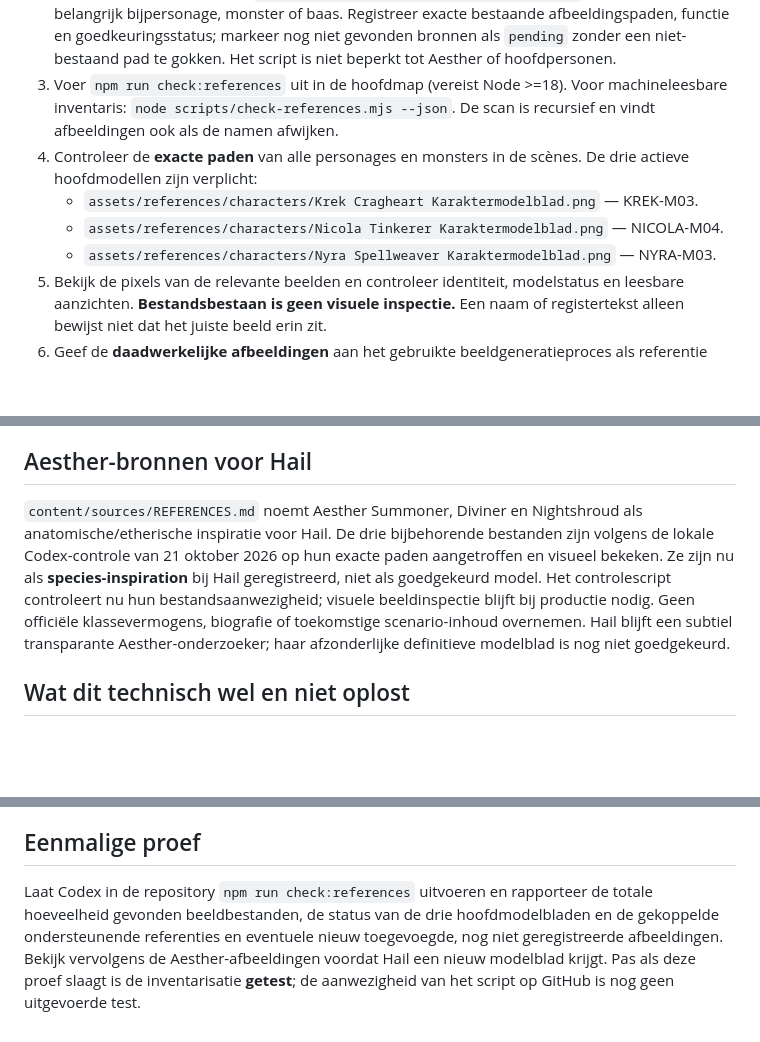
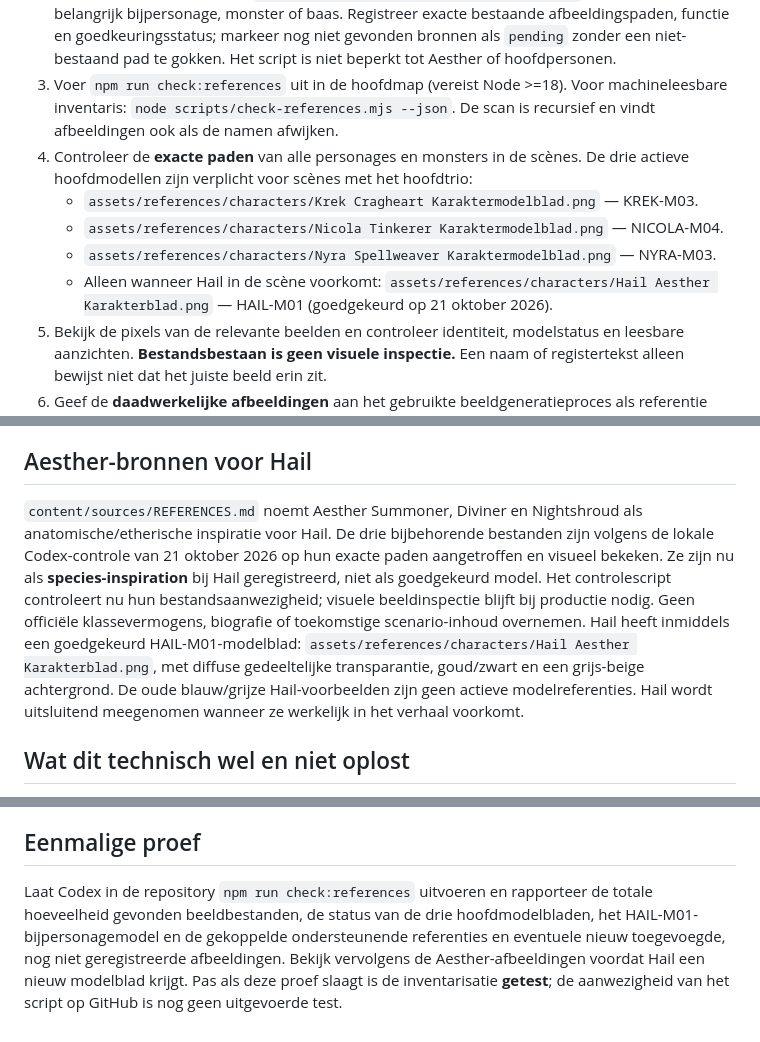
Before and after one commit to martijnungerer-dot/Stone-Cold-Tinkering, a Markdown page: docs/REFERENCE_WORKFLOW.md, 3 parts joined by grey strips. Drawn GitHub-style; blank space fills up the shorter version.

Commit message:
Document approved step 6 trio dynamics and current Hail model

```diff
--- a/docs/REFERENCE_WORKFLOW.md
+++ b/docs/REFERENCE_WORKFLOW.md
@@ -7,10 +7,11 @@
 1. Lees `AGENTS.md`, `docs/VISUAL_DIRECTION.md`, `content/characters/MODEL_GUIDE.md`, `docs/MAGIC_EFFECTS.md` en de relevante episode/sessie.
 2. Houd het algemene register [`assets/references/character-registry.json`](../assets/references/character-registry.json) bij voor **ieder** nieuw belangrijk bijpersonage, monster of baas. Registreer exacte bestaande afbeeldingspaden, functie en goedkeuringsstatus; markeer nog niet gevonden bronnen als `pending` zonder een niet-bestaand pad te gokken. Het script is niet beperkt tot Aesther of hoofdpersonen.
 3. Voer `npm run check:references` uit in de hoofdmap (vereist Node >=18). Voor machineleesbare inventaris: `node scripts/check-references.mjs --json`. De scan is recursief en vindt afbeeldingen ook als de namen afwijken.
-4. Controleer de **exacte paden** van alle personages en monsters in de scènes. De drie actieve hoofdmodellen zijn verplicht:
+4. Controleer de **exacte paden** van alle personages en monsters in de scènes. De drie actieve hoofdmodellen zijn verplicht voor scènes met het hoofdtrio:
    - `assets/references/characters/Krek Cragheart Karaktermodelblad.png` — KREK-M03.
    - `assets/references/characters/Nicola Tinkerer Karaktermodelblad.png` — NICOLA-M04.
    - `assets/references/characters/Nyra Spellweaver Karaktermodelblad.png` — NYRA-M03.
+   - Alleen wanneer Hail in de scène voorkomt: `assets/references/characters/Hail Aesther Karakterblad.png` — HAIL-M01 (goedgekeurd op 21 oktober 2026).
 5. Bekijk de pixels van de relevante beelden en controleer identiteit, modelstatus en leesbare aanzichten. **Bestandsbestaan is geen visuele inspectie.** Een naam of registertekst alleen bewijst niet dat het juiste beeld erin zit.
 6. Geef de **daadwerkelijke afbeeldingen** aan het gebruikte beeldgeneratieproces als referentie waar die mogelijkheid bestaat; alleen een tekstuele verwijzing naar GitHub levert niet automatisch beeldconditionering op. Als de gekozen tool geen afbeeldingen kan aannemen, meld de beperking en vraag om een passende tool/workflow.
 7. Gebruik `MODEL_GUIDE.md` voor definitieve personagevorm, `VISUAL_DIRECTION.md` voor grafische afwerking, `MAGIC_EFFECTS.md` voor kaartgebonden effecten. Oude poster, oudere modelversies en Frozen Hollow-stijlbeelden zijn historisch, geen nieuwe actieve beeldankers.
@@ -18,7 +19,7 @@
 
 ## Aesther-bronnen voor Hail
 
-`content/sources/REFERENCES.md` noemt Aesther Summoner, Diviner en Nightshroud als anatomische/etherische inspiratie voor Hail. De drie bijbehorende bestanden zijn volgens de lokale Codex-controle van 21 oktober 2026 op hun exacte paden aangetroffen en visueel bekeken. Ze zijn nu als **species-inspiration** bij Hail geregistreerd, niet als goedgekeurd model. Het controlescript controleert nu hun bestandsaanwezigheid; visuele beeldinspectie blijft bij productie nodig. Geen officiële klassevermogens, biografie of toekomstige scenario-inhoud overnemen. Hail blijft een subtiel transparante Aesther-onderzoeker; haar afzonderlijke definitieve modelblad is nog niet goedgekeurd.
+`content/sources/REFERENCES.md` noemt Aesther Summoner, Diviner en Nightshroud als anatomische/etherische inspiratie voor Hail. De drie bijbehorende bestanden zijn volgens de lokale Codex-controle van 21 oktober 2026 op hun exacte paden aangetroffen en visueel bekeken. Ze zijn nu als **species-inspiration** bij Hail geregistreerd, niet als goedgekeurd model. Het controlescript controleert nu hun bestandsaanwezigheid; visuele beeldinspectie blijft bij productie nodig. Geen officiële klassevermogens, biografie of toekomstige scenario-inhoud overnemen. Hail heeft inmiddels een goedgekeurd HAIL-M01-modelblad: `assets/references/characters/Hail Aesther Karakterblad.png`, met diffuse gedeeltelijke transparantie, goud/zwart en een grijs-beige achtergrond. De oude blauw/grijze Hail-voorbeelden zijn geen actieve modelreferenties. Hail wordt uitsluitend meegenomen wanneer ze werkelijk in het verhaal voorkomt.
 
 ## Wat dit technisch wel en niet oplost
 
@@ -28,4 +29,4 @@
 
 ## Eenmalige proef
 
-Laat Codex in de repository `npm run check:references` uitvoeren en rapporteer de totale hoeveelheid gevonden beeldbestanden, de status van de drie hoofdmodelbladen en de gekoppelde ondersteunende referenties en eventuele nieuw toegevoegde, nog niet geregistreerde afbeeldingen. Bekijk vervolgens de Aesther-afbeeldingen voordat Hail een nieuw modelblad krijgt. Pas als deze proef slaagt is de inventarisatie **getest**; de aanwezigheid van het script op GitHub is nog geen uitgevoerde test.
+Laat Codex in de repository `npm run check:references` uitvoeren en rapporteer de totale hoeveelheid gevonden beeldbestanden, de status van de drie hoofdmodelbladen, het HAIL-M01-bijpersonagemodel en de gekoppelde ondersteunende referenties en eventuele nieuw toegevoegde, nog niet geregistreerde afbeeldingen. Bekijk vervolgens de Aesther-afbeeldingen voordat Hail een nieuw modelblad krijgt. Pas als deze proef slaagt is de inventarisatie **getest**; de aanwezigheid van het script op GitHub is nog geen uitgevoerde test.
```
